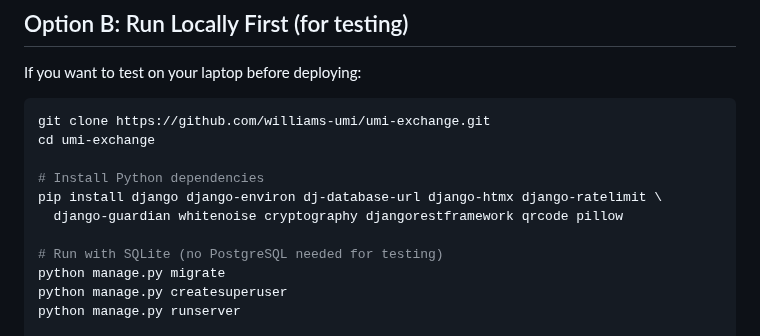
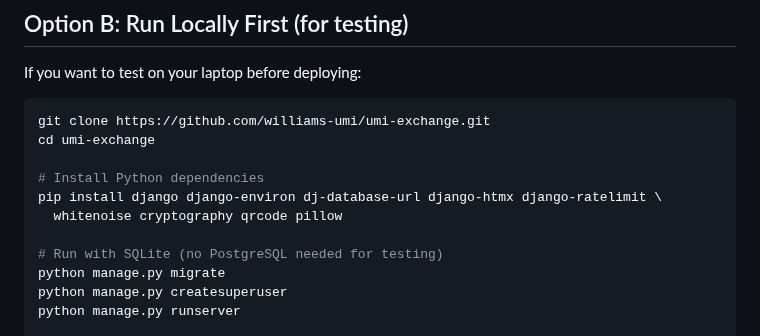
Before and after one commit to p949w6cqh2-boop/umi-exchange, a Markdown page: DEPLOY.md, the part around the change. Rendered like a GitHub page.

Commit message:
docs(deploy): drop guardian + DRF from manual pip-install line
Follow-up to PR #16 (removed django-guardian + djangorestframework as unused).
DEPLOY.md's laptop-test install still listed both — a manual deploy would
reinstall the dead deps. Caught by an all-file-types grep the prior .py-only
review missed.

Co-Authored-By: Claude Opus 4.8 <noreply@anthropic.com>

```diff
--- a/DEPLOY.md
+++ b/DEPLOY.md
@@ -116,7 +116,7 @@ cd umi-exchange
 
 # Install Python dependencies
 pip install django django-environ dj-database-url django-htmx django-ratelimit \
-  django-guardian whitenoise cryptography djangorestframework qrcode pillow
+  whitenoise cryptography qrcode pillow
 
 # Run with SQLite (no PostgreSQL needed for testing)
 python manage.py migrate
```
